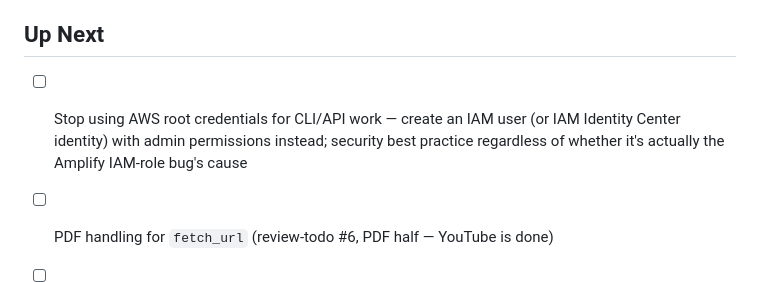
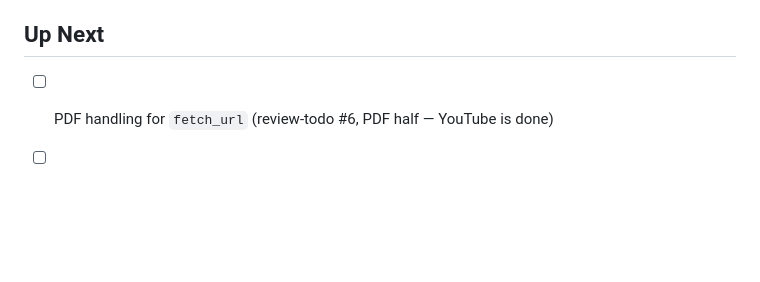
Before and after one commit to w-lk-r/slip-box, a Markdown page: docs/build-log.md, the part around one of its changes. GitHub-like rendering; blank space fills up the shorter version.

Commit message:
docs: record moving off AWS root credentials to an IAM user
Co-Authored-By: Claude Sonnet 5 <noreply@anthropic.com>
Claude-Session: https://claude.ai/code/session_017SLcic1urJZzB27A5fiAT7

```diff
--- a/docs/build-log.md
+++ b/docs/build-log.md
@@ -159,5 +163,4 @@ Chronological record of decisions and progress.
 ## Up Next
 
-- [ ] Stop using AWS root credentials for CLI/API work — create an IAM user (or IAM Identity Center identity) with admin permissions instead; security best practice regardless of whether it's actually the Amplify IAM-role bug's cause
 - [ ] PDF handling for `fetch_url` (review-todo #6, PDF half — YouTube is done)
 - [ ] Classification agent as its own pass — split out of the ingestion agent once it's doing more than "score what I just found," e.g. re-scoring on demand ("what else is this connected to?")
```
Also changed, not shown: other parts of docs/build-log.md (+4 -0 lines).
